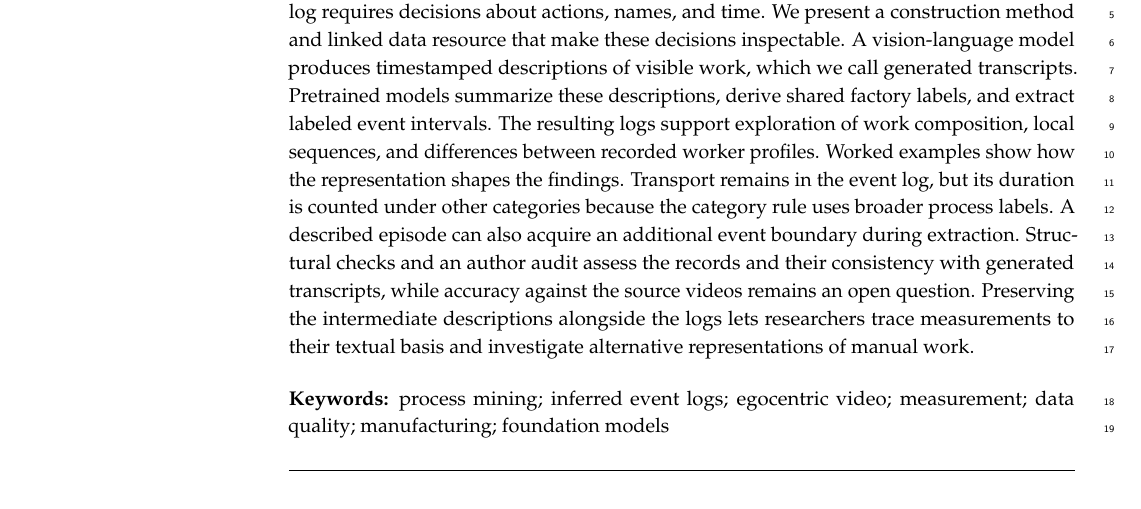
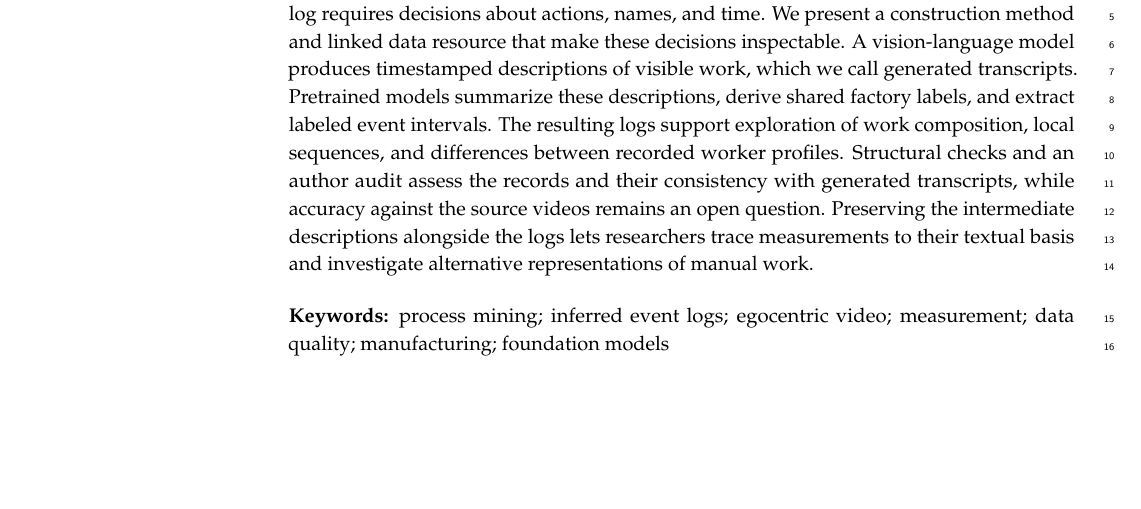
Before and after one commit to fit-alessandro-berti/annotated-egocentric-10k-dataset, a LaTeX paper (paper/main.tex): part of page 1 of 31, cut so that both start at the same text, the shorter picture padded with empty space. Compiled offline with pdfLaTeX.

Commit message:
Shorten abstract by removing worked-example details

```diff
--- a/paper/main.tex
+++ b/paper/main.tex
@@ -61,7 +61,7 @@ $^{1}$ \quad Process and Data Science (PADS), RWTH Aachen University, Aachen, Ge
 $^{2}$ \quad Celonis, Munich, Germany}
 \corres{Correspondence: a.berti@pads.rwth-aachen.de}
 
-\abstract{Much of manual factory work remains invisible to information systems: moving materials, preparing tools, checking surfaces, and repairing defects can leave no event record. Egocentric video brings this work into view, but turning what a camera sees into a process log requires decisions about actions, names, and time. We present a construction method and linked data resource that make these decisions inspectable. A vision-language model produces timestamped descriptions of visible work, which we call generated transcripts. Pretrained models summarize these descriptions, derive shared factory labels, and extract labeled event intervals. The resulting logs support exploration of work composition, local sequences, and differences between recorded worker profiles. Worked examples show how the representation shapes the findings. Transport remains in the event log, but its duration is counted under other categories because the category rule uses broader process labels. A described episode can also acquire an additional event boundary during extraction. Structural checks and an author audit assess the records and their consistency with generated transcripts, while accuracy against the source videos remains an open question. Preserving the intermediate descriptions alongside the logs lets researchers trace measurements to their textual basis and investigate alternative representations of manual work.}
+\abstract{Much of manual factory work remains invisible to information systems: moving materials, preparing tools, checking surfaces, and repairing defects can leave no event record. Egocentric video brings this work into view, but turning what a camera sees into a process log requires decisions about actions, names, and time. We present a construction method and linked data resource that make these decisions inspectable. A vision-language model produces timestamped descriptions of visible work, which we call generated transcripts. Pretrained models summarize these descriptions, derive shared factory labels, and extract labeled event intervals. The resulting logs support exploration of work composition, local sequences, and differences between recorded worker profiles. Structural checks and an author audit assess the records and their consistency with generated transcripts, while accuracy against the source videos remains an open question. Preserving the intermediate descriptions alongside the logs lets researchers trace measurements to their textual basis and investigate alternative representations of manual work.}
 \keyword{process mining; inferred event logs; egocentric video; measurement; data quality; manufacturing; foundation models}
 
 \begin{document}
```
Also changed, not shown: paper/main.pdf.
